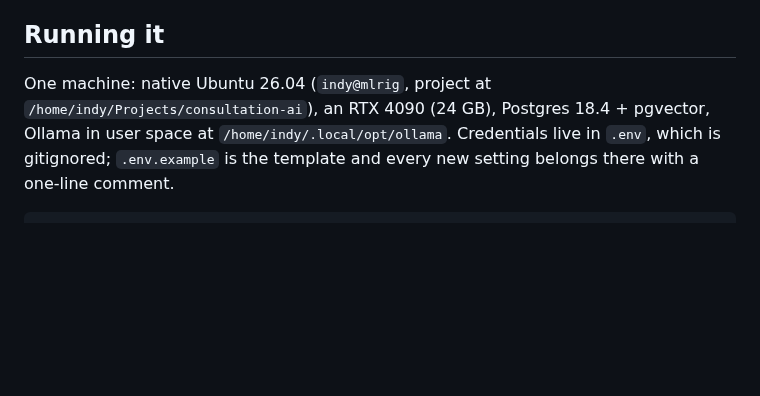
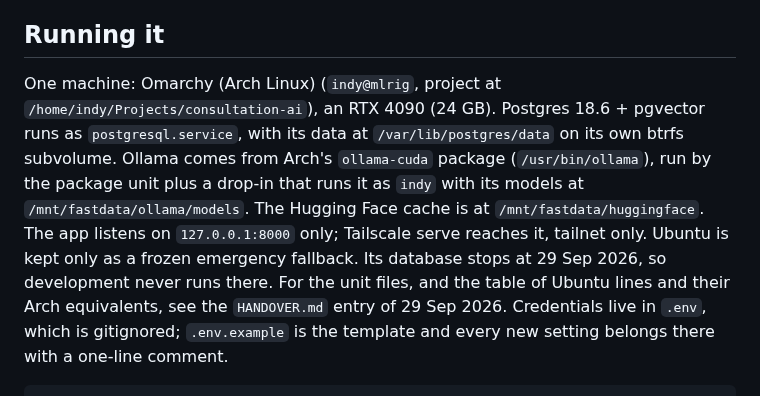
Before and after one commit to IndyWH/OpenConsult, a Markdown page: CLAUDE.md, the part around the change. Rendered like a GitHub page; blank space fills up the shorter version.

Commit message:
docs: CLAUDE.md — Running it describes Omarchy
The machine moved from Ubuntu to Omarchy (Arch Linux) on 29 Sep 2026,
and the Running it paragraph still named Ubuntu 26.04, Postgres 18.4 and
Ollama in ~/.local/opt — each now wrong for anyone orienting here. The
paragraph now names what is installed: Postgres 18.6 as
postgresql.service on its own btrfs subvolume, Ollama from ollama-cuda
under a drop-in, the fastdata model and HF caches, the app on
127.0.0.1:8000 behind Tailscale serve (tailnet only), and Ubuntu as a
frozen fallback whose database stops at 29 Sep 2026. Every fact is taken
from the HANDOVER entry of that date, which it points to for the unit
files and the Ubuntu-to-Arch table. The bash block, the paragraph after
it and the .env sentences are unchanged. No tailnet host or address is
named.

Co-Authored-By: Claude Opus 5.5 <noreply@anthropic.com>

```diff
--- a/CLAUDE.md
+++ b/CLAUDE.md
@@ -39,9 +39,18 @@ implement those rather than re-litigating them.
 
 ## Running it
 
-One machine: native Ubuntu 26.04 (`indy@mlrig`, project at
-`/home/indy/Projects/consultation-ai`), an RTX 4090 (24 GB), Postgres
-18.4 + pgvector, Ollama in user space at `/home/indy/.local/opt/ollama`.
+One machine: Omarchy (Arch Linux) (`indy@mlrig`, project at
+`/home/indy/Projects/consultation-ai`), an RTX 4090 (24 GB). Postgres
+18.6 + pgvector runs as `postgresql.service`, with its data at
+`/var/lib/postgres/data` on its own btrfs subvolume. Ollama comes from
+Arch's `ollama-cuda` package (`/usr/bin/ollama`), run by the package unit
+plus a drop-in that runs it as `indy` with its models at
+`/mnt/fastdata/ollama/models`. The Hugging Face cache is at
+`/mnt/fastdata/huggingface`. The app listens on `127.0.0.1:8000` only;
+Tailscale serve reaches it, tailnet only. Ubuntu is kept only as a frozen
+emergency fallback. Its database stops at 29 Sep 2026, so development
+never runs there. For the unit files, and the table of Ubuntu lines and
+their Arch equivalents, see the `HANDOVER.md` entry of 29 Sep 2026.
 Credentials live in `.env`, which is gitignored;
 `.env.example` is the template and every new setting belongs there with a
 one-line comment.
```
